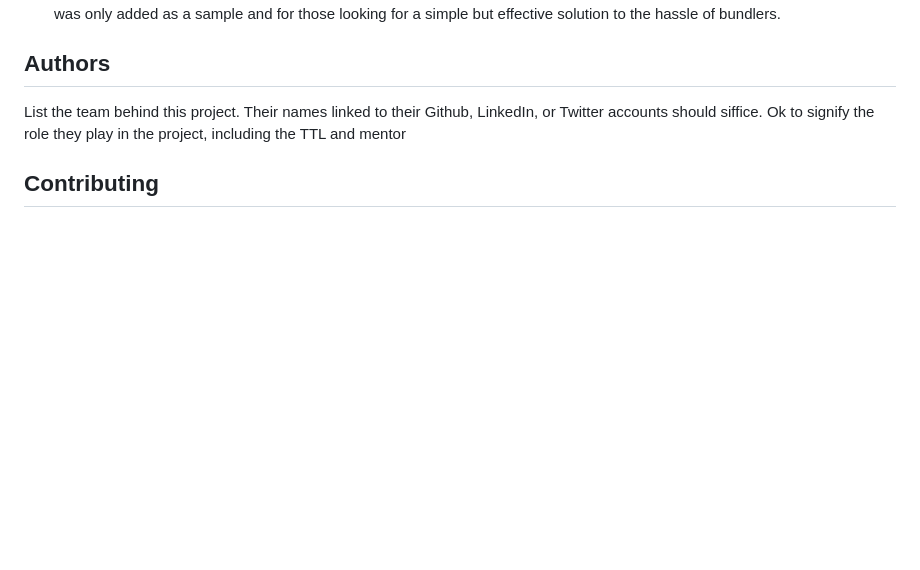
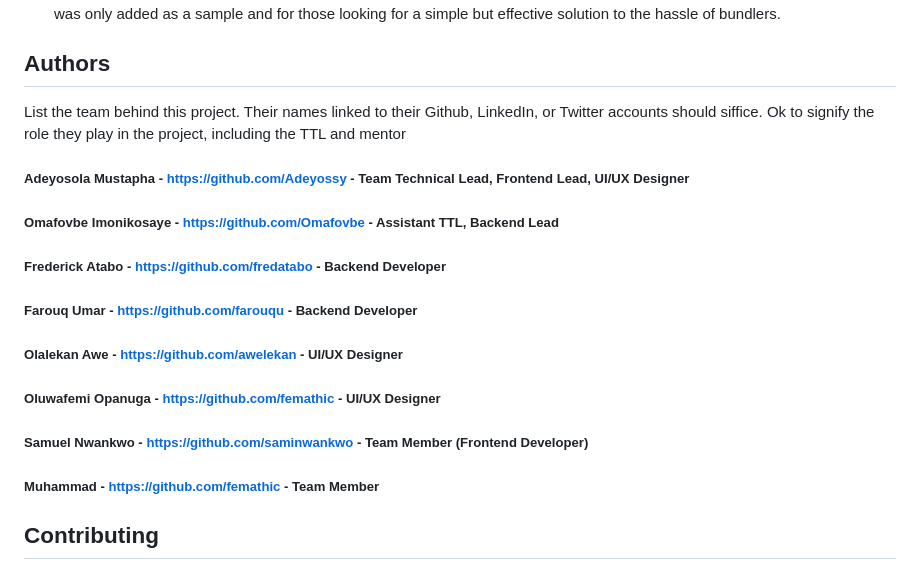
Before and after one commit to Omafovbe/Team-021-Forethought, a Markdown page: README.md, the part around the change printed below. GitHub-like rendering; blank space fills up the shorter version.

```diff
--- a/README.md
+++ b/README.md
@@ -48,6 +45,16 @@ This starter uses [Parcel](https://parceljs.org/getting_started.html) as the bun
 
 List the team behind this project. Their names linked to their Github, LinkedIn, or Twitter accounts should siffice. Ok to signify the role they play in the project, including the TTL and mentor
 
+##### Adeyosola Mustapha - https://github.com/Adeyossy - Team Technical Lead, Frontend Lead, UI/UX Designer
+##### Omafovbe Imonikosaye - https://github.com/Omafovbe - Assistant TTL, Backend Lead
+##### Frederick Atabo - https://github.com/fredatabo - Backend Developer
+##### Farouq Umar - https://github.com/farouqu - Backend Developer
+##### Olalekan Awe - https://github.com/awelekan - UI/UX Designer
+##### Oluwafemi Opanuga - https://github.com/femathic - UI/UX Designer
+##### Samuel Nwankwo - https://github.com/saminwankwo - Team Member (Frontend Developer)
+##### Muhammad - https://github.com/femathic - Team Member
+
+
 ## Contributing
 If this project sounds interesting to you and you'd like to contribute, thank you!
 First, you can send a mail to buildforsdg@andela.com to indicate your interest, why you'd like to support and what forms of support you can bring to the table, but here are areas we think we'd need the most help in this project :
```
Also changed, not shown: other parts of README.md (+8 -11 lines), intro.png (added), login-mobile.png (added), login.png (added), 1 other file.
